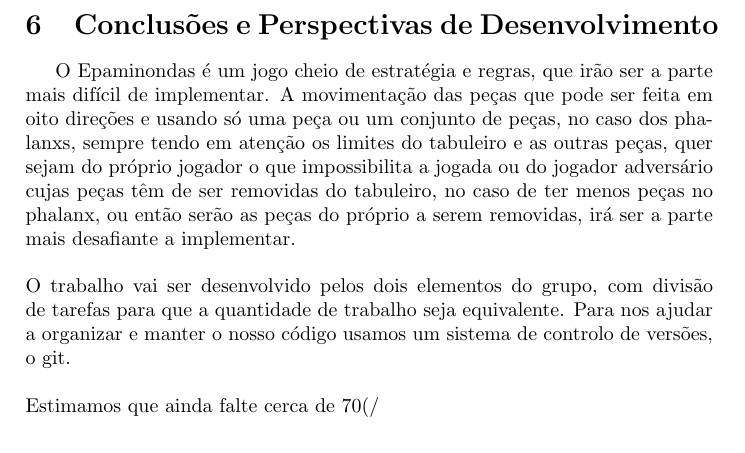
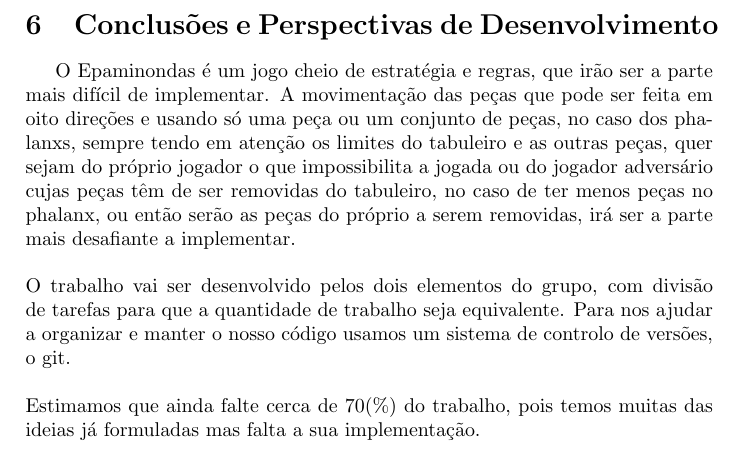
Before and after one commit to hugdru/plog-tp1, a LaTeX document (relatorioIntercalar/template.tex): part of page 4 of 6, cut so that both start at the same text. Compiled offline with pdfLaTeX.

Commit message:
Simbolo de percetagem

```diff
--- a/relatorioIntercalar/template.tex
+++ b/relatorioIntercalar/template.tex
@@ -149,7 +149,7 @@ O Epaminondas é um jogo cheio de estratégia e regras, que irão ser a parte ma
 \\\linebreak
 O trabalho vai ser desenvolvido pelos dois elementos do grupo, com divisão de tarefas para que a quantidade de trabalho seja equivalente. Para nos ajudar a organizar e manter o nosso código usamos um sistema de controlo de versões, o git.
 \\\linebreak
-Estimamos que ainda falte cerca de 70(/%) do trabalho, pois temos muitas das ideias já formuladas mas falta a sua implementação.
+Estimamos que ainda falte cerca de 70(\%) do trabalho, pois temos muitas das ideias já formuladas mas falta a sua implementação.
 %Que conclui da análise do jogo e da pesquisa bibliográfica realizada? Como vai ser desenvolvido o trabalho? Que parte (\%) do trabalho estima que falta fazer?
 
 \clearpage
```
